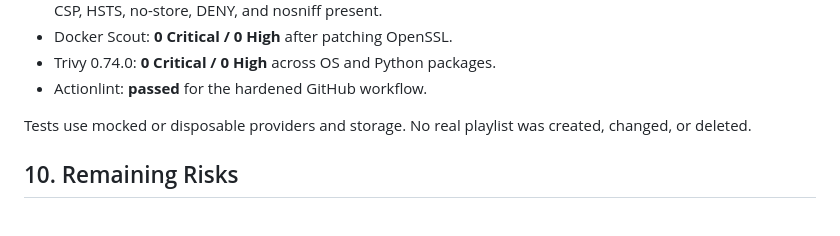
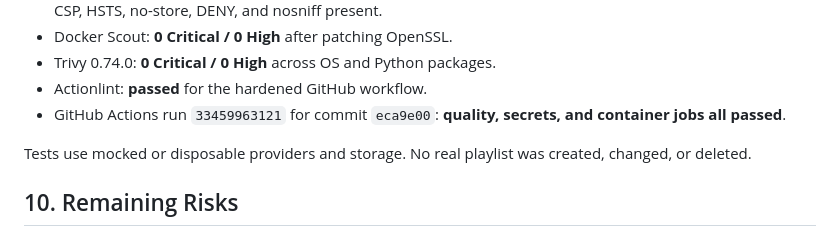
Before and after one commit to maus97/OpenPlaylistSync, a Markdown page: SECURITY_REMEDIATION_REPORT.md, the part around the change. Rendered like a GitHub page.

Commit message:
docs: record hosted security checks [skip ci]

```diff
--- a/SECURITY_REMEDIATION_REPORT.md
+++ b/SECURITY_REMEDIATION_REPORT.md
@@ -208,6 +208,8 @@ manual administrative actions.
 - Docker Scout: **0 Critical / 0 High** after patching OpenSSL.
 - Trivy 0.74.0: **0 Critical / 0 High** across OS and Python packages.
 - Actionlint: **passed** for the hardened GitHub workflow.
+- GitHub Actions run `33459963121` for commit `eca9e00`: **quality,
+  secrets, and container jobs all passed**.
 
 Tests use mocked or disposable providers and storage. No real playlist was
 created, changed, or deleted.
```
Also changed, not shown: SECURITY_REMEDIATION_WORKING.md (+1 -2 lines).
